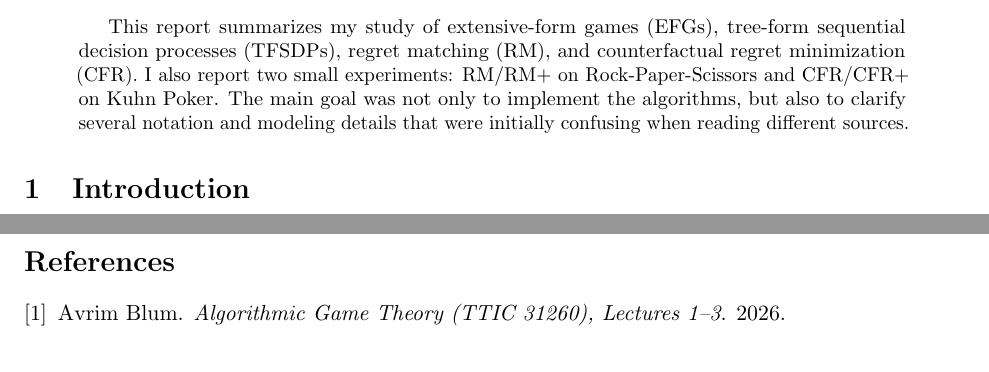
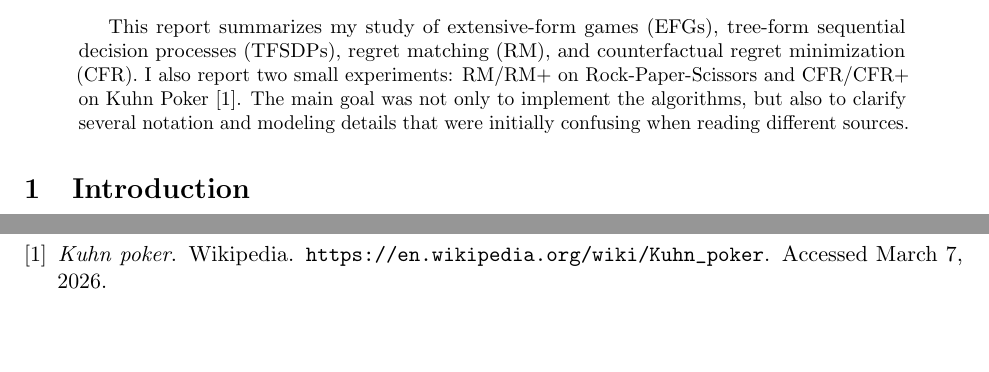
Before and after one commit to swhur1214/cfr, a LaTeX paper (report/main.tex): two parts of pages 1 and 6 of 7 before the commit and two parts of pages 1 and 7 of 7 after it, joined at a grey line, cut so that both start at the same text, the shorter picture padded with empty space. Compiled offline with pdfLaTeX.

Commit message:
report: fix reference

```diff
--- a/report/main.tex
+++ b/report/main.tex
@@ -17,7 +17,7 @@
 \maketitle
 
 \begin{abstract}
-This report summarizes my study of extensive-form games (EFGs), tree-form sequential decision processes (TFSDPs), regret matching (RM), and counterfactual regret minimization (CFR). I also report two small experiments: RM/RM+ on Rock-Paper-Scissors and CFR/CFR+ on Kuhn Poker. The main goal was not only to implement the algorithms, but also to clarify several notation and modeling details that were initially confusing when reading different sources.
+This report summarizes my study of extensive-form games (EFGs), tree-form sequential decision processes (TFSDPs), regret matching (RM), and counterfactual regret minimization (CFR). I also report two small experiments: RM/RM+ on Rock-Paper-Scissors and CFR/CFR+ on Kuhn Poker \cite{wikipediaKuhnPoker}. The main goal was not only to implement the algorithms, but also to clarify several notation and modeling details that were initially confusing when reading different sources.
 \end{abstract}
 
 \section{Introduction}
@@ -253,7 +253,8 @@ A natural next step is to study Monte Carlo CFR (MCCFR) and abstraction methods
 
 \begin{thebibliography}{9}
 
-\bibitem{blum2026}
-Avrim Blum.
-\newblock \emph{Algorithmic Game Theory (TTIC 31260), Lectures 1--3}.
-\newblock 2026.
+\bibitem{wikipediaKuhnPoker}
+\emph{Kuhn poker}.
+\newblock Wikipedia.
+\newblock \url{https://en.wikipedia.org/wiki/Kuhn_poker}.
+\newblock Accessed March 7, 2026.
```
Also changed, not shown: README.md, report/main.pdf, report/main.tex (10 more changed lines), 4 other files.
